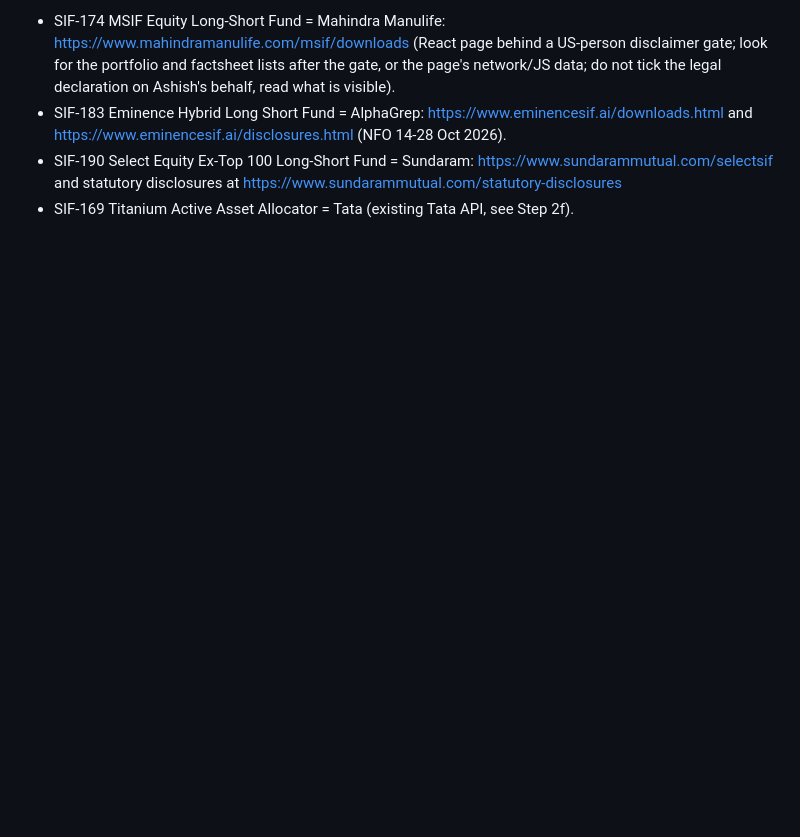
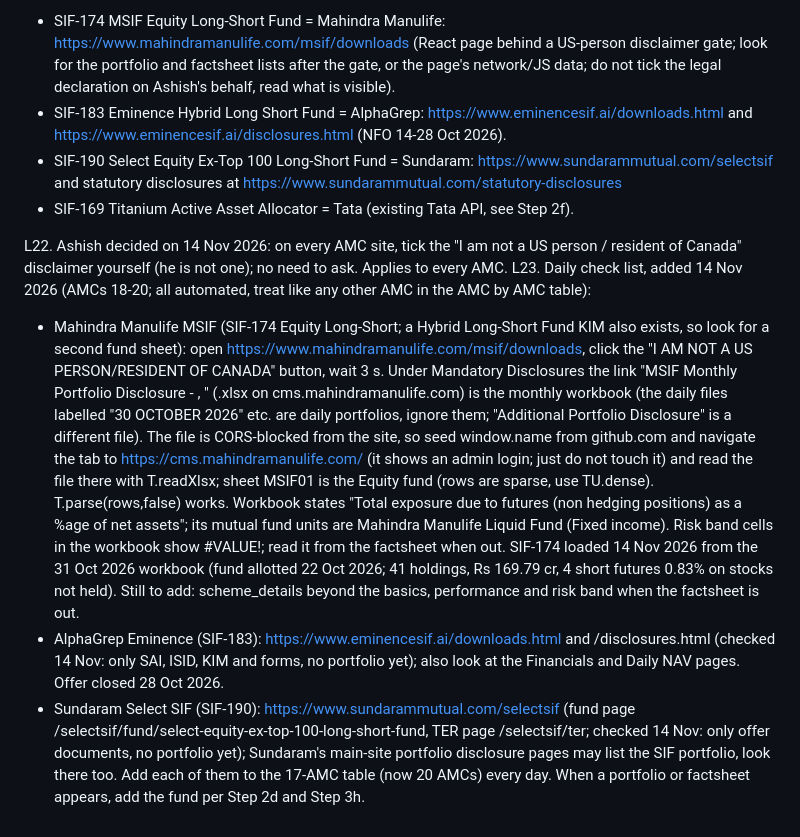
Before and after one commit to investingtfd/sif-tracker, a Markdown page: site/factsheet-rules.md, the part around the change. GitHub-like rendering; blank space fills up the shorter version.

Commit message:
Rules: L22-L23 US-person tick, MSIF/Eminence/Select added to daily list

```diff
--- a/site/factsheet-rules.md
+++ b/site/factsheet-rules.md
@@ -53,3 +53,10 @@ Sites found 14 Nov 2026 (first month-end portfolio expected for 30 Nov 2026, so
 - SIF-183 Eminence Hybrid Long Short Fund = AlphaGrep: https://www.eminencesif.ai/downloads.html and https://www.eminencesif.ai/disclosures.html (NFO 14-28 Oct 2026).
 - SIF-190 Select Equity Ex-Top 100 Long-Short Fund = Sundaram: https://www.sundarammutual.com/selectsif and statutory disclosures at https://www.sundarammutual.com/statutory-disclosures
 - SIF-169 Titanium Active Asset Allocator = Tata (existing Tata API, see Step 2f).
+
+L22. Ashish decided on 14 Nov 2026: on every AMC site, tick the "I am not a US person / resident of Canada" disclaimer yourself (he is not one); no need to ask. Applies to every AMC.
+L23. Daily check list, added 14 Nov 2026 (AMCs 18-20; all automated, treat like any other AMC in the AMC by AMC table):
+- Mahindra Manulife MSIF (SIF-174 Equity Long-Short; a Hybrid Long-Short Fund KIM also exists, so look for a second fund sheet): open https://www.mahindramanulife.com/msif/downloads, click the "I AM NOT A US PERSON/RESIDENT OF CANADA" button, wait 3 s. Under Mandatory Disclosures the link "MSIF Monthly Portfolio Disclosure - <Month>, <Year>" (.xlsx on cms.mahindramanulife.com) is the monthly workbook (the daily files labelled "30 OCTOBER 2026" etc. are daily portfolios, ignore them; "Additional Portfolio Disclosure" is a different file). The file is CORS-blocked from the site, so seed window.name from github.com and navigate the tab to https://cms.mahindramanulife.com/ (it shows an admin login; just do not touch it) and read the file there with T.readXlsx; sheet MSIF01 is the Equity fund (rows are sparse, use TU.dense). T.parse(rows,false) works. Workbook states "Total exposure due to futures (non hedging positions) as a %age of net assets"; its mutual fund units are Mahindra Manulife Liquid Fund (Fixed income). Risk band cells in the workbook show #VALUE!; read it from the factsheet when out. SIF-174 loaded 14 Nov 2026 from the 31 Oct 2026 workbook (fund allotted 22 Oct 2026; 41 holdings, Rs 169.79 cr, 4 short futures 0.83% on stocks not held). Still to add: scheme_details beyond the basics, performance and risk band when the factsheet is out.
+- AlphaGrep Eminence (SIF-183): https://www.eminencesif.ai/downloads.html and /disclosures.html (checked 14 Nov: only SAI, ISID, KIM and forms, no portfolio yet); also look at the Financials and Daily NAV pages. Offer closed 28 Oct 2026.
+- Sundaram Select SIF (SIF-190): https://www.sundarammutual.com/selectsif (fund page /selectsif/fund/select-equity-ex-top-100-long-short-fund, TER page /selectsif/ter; checked 14 Nov: only offer documents, no portfolio yet); Sundaram's main-site portfolio disclosure pages may list the SIF portfolio, look there too.
+Add each of them to the 17-AMC table (now 20 AMCs) every day. When a portfolio or factsheet appears, add the fund per Step 2d and Step 3h.
```
